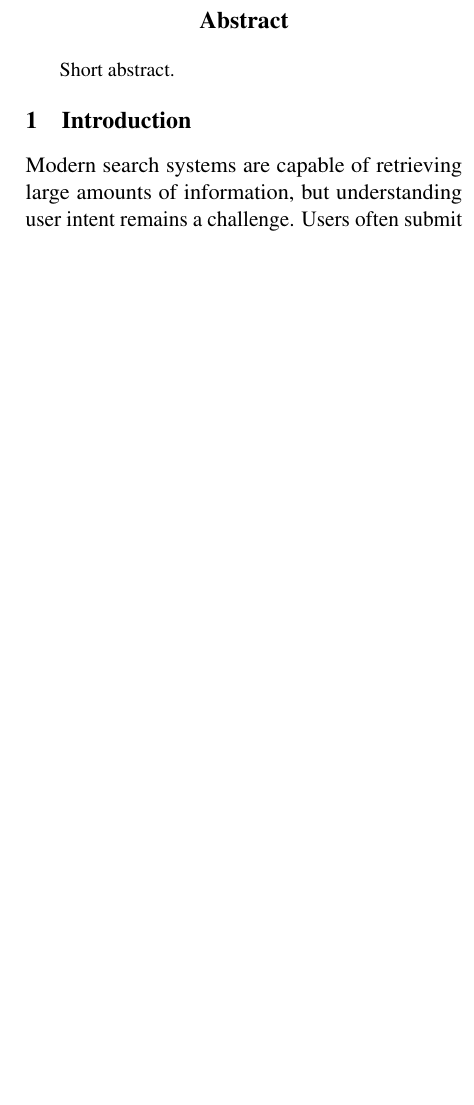
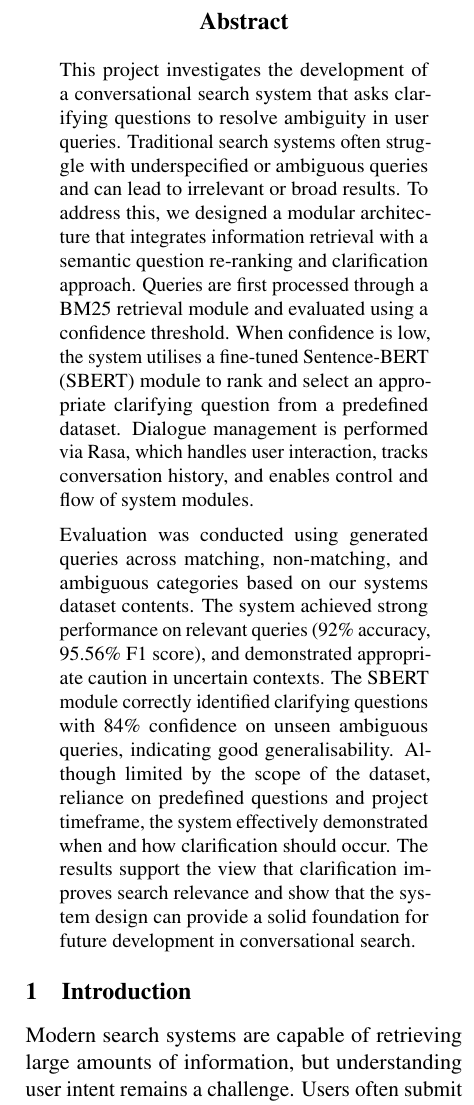
Before and after one commit to Crimson-Scot96/Conversational-AI, a LaTeX paper (report/set10120_cw2_report.tex): part of one column of page 1 of 9 before the commit and part of one column of page 1 of 10 after it, cut so that both start at the same text, the shorter picture padded with empty space. Compiled offline with pdfLaTeX.

Commit message:
Abstract added - Need to now review the entire report and cut back by about 1/2 page

```diff
--- a/report/set10120_cw2_report.tex
+++ b/report/set10120_cw2_report.tex
@@ -34,7 +34,9 @@
 \begin{document}
 \maketitle
 \begin{abstract}
-Short abstract.
+  This project investigates the development of a conversational search system that asks clarifying questions to resolve ambiguity in user queries. Traditional search systems often struggle with underspecified or ambiguous queries and can lead to irrelevant or broad results. To address this, we designed a modular architecture that integrates information retrieval with a semantic question re-ranking and clarification approach. Queries are first processed through a BM25 retrieval module and evaluated using a confidence threshold. When confidence is low, the system utilises a fine-tuned Sentence-BERT (SBERT) module to rank and select an appropriate clarifying question from a predefined dataset. Dialogue management is performed via Rasa, which handles user interaction, tracks conversation history, and enables control and flow of system modules.
+
+  Evaluation was conducted using generated queries across matching, non-matching, and ambiguous categories based on our systems dataset contents. The system achieved strong performance on relevant queries (92\% accuracy, 95.56\% F1 score), and demonstrated appropriate caution in uncertain contexts. The SBERT module correctly identified clarifying questions with 84\% confidence on unseen ambiguous queries, indicating good generalisability. Although limited by the scope of the dataset, reliance on predefined questions and project timeframe, the system effectively demonstrated when and how clarification should occur. The results support the view that clarification improves search relevance and show that the system design can provide a solid foundation for future development in conversational search.
 \end{abstract}
 
 
```
Also changed, not shown: report/set10120_cw2_report.pdf.
